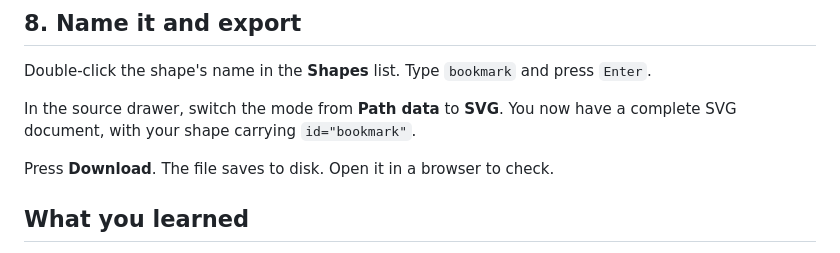
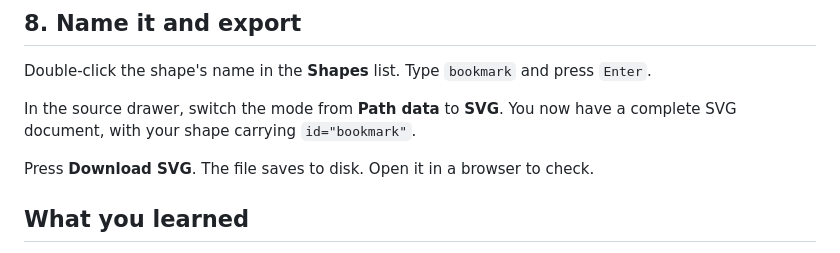
Before and after one commit to dsvarela/svg-editor, a Markdown page: docs/manual/tutorial.md, the part around the change. Drawn GitHub-style.

```diff
--- a/docs/manual/tutorial.md
+++ b/docs/manual/tutorial.md
@@ -109,7 +109,7 @@ Double-click the shape's name in the **Shapes** list. Type `bookmark` and press
 In the source drawer, switch the mode from **Path data** to **SVG**. You now
 have a complete SVG document, with your shape carrying `id="bookmark"`.
 
-Press **Download**. The file saves to disk. Open it in a browser to check.
+Press **Download SVG**. The file saves to disk. Open it in a browser to check.
 
 ## What you learned
 
```
Also changed, not shown: docs/manual/how-to.md (+4 -4 lines), docs/manual/reference.md (+14 -10 lines).
